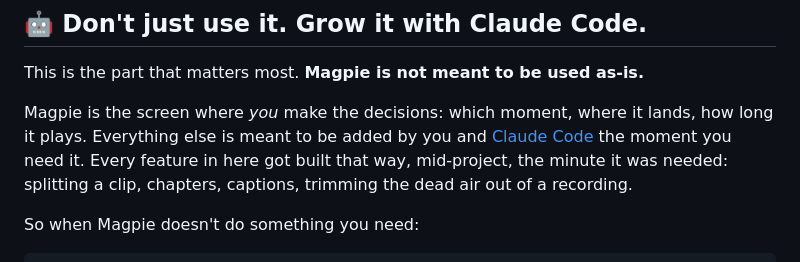
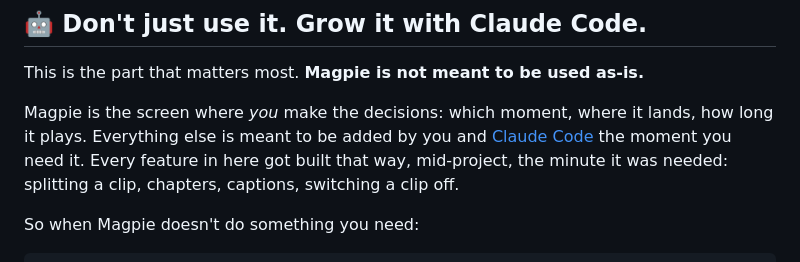
Before and after one commit to joshua-mullet-town/magpie, a Markdown page: README.md, the part around the change. GitHub-like rendering.

Commit message:
README: only claim features that exist
Co-Authored-By: Claude Opus 5.5 <noreply@anthropic.com>

```diff
--- a/README.md
+++ b/README.md
@@ -38,7 +38,7 @@ This is the part that matters most. **Magpie is not meant to be used as-is.**
 Magpie is the screen where *you* make the decisions: which moment, where it lands, how long it
 plays. Everything else is meant to be added by you and [Claude Code](https://claude.com/claude-code)
 the moment you need it. Every feature in here got built that way, mid-project, the minute it was
-needed: splitting a clip, chapters, captions, trimming the dead air out of a recording.
+needed: splitting a clip, chapters, captions, switching a clip off.
 
 So when Magpie doesn't do something you need:
 
```
